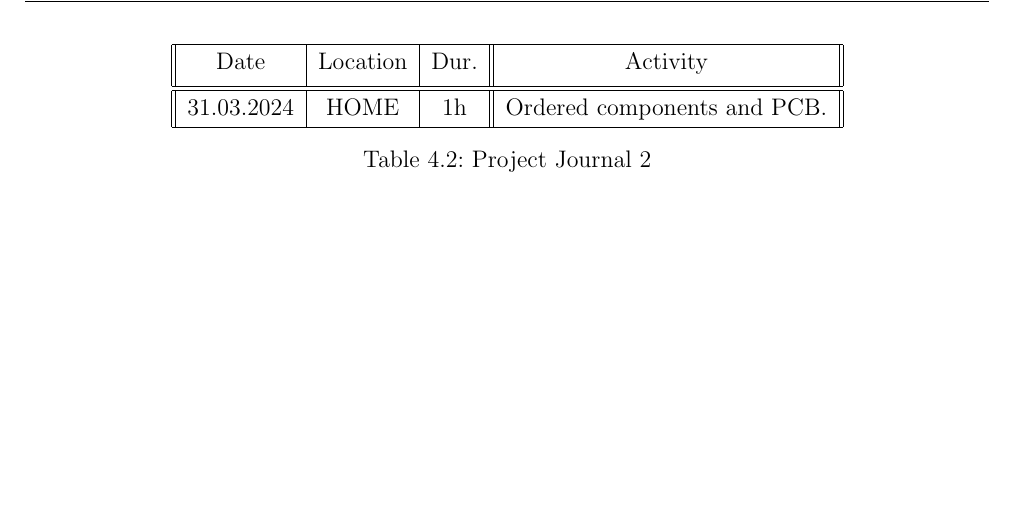
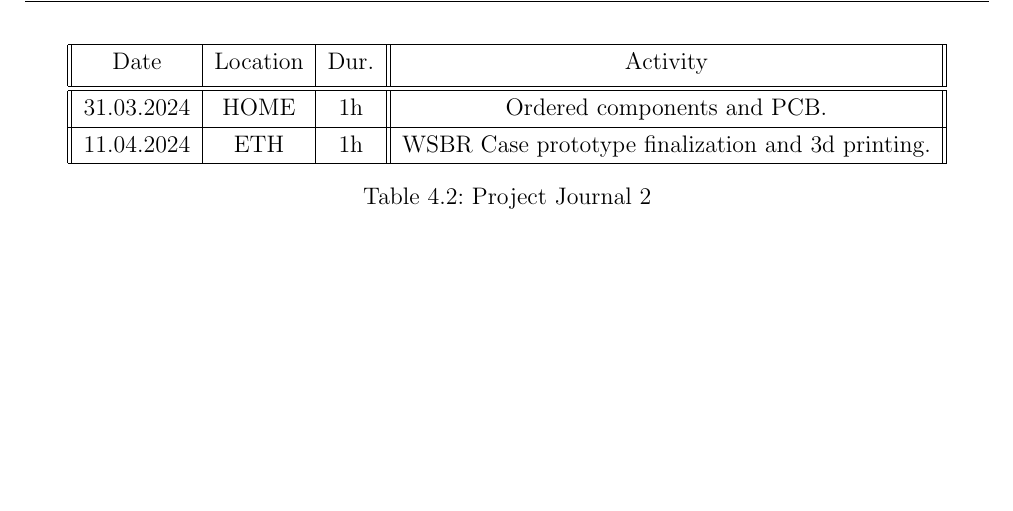
Before and after one commit to Jowllel/Wireless-ScoreBoard, a LaTeX thesis (2_Documentation/Documentation_Wireless_ScoreBoard_Remote/main.tex, which reads 2_Documentation/Documentation_Wireless_ScoreBoard_Remote/Chapters/Appendix_A.tex): part of page 24 of 34, cut so that both start at the same text. Compiled offline with pdfLaTeX.

Commit message:
Journal updates.

```diff
--- a/2_Documentation/Documentation_Wireless_ScoreBoard_Remote/Chapters/Appendix_A.tex
+++ b/2_Documentation/Documentation_Wireless_ScoreBoard_Remote/Chapters/Appendix_A.tex
@@ -204,6 +204,8 @@ Holiday / language study trip Malta.
  \hline\hline
      31.03.2024 & HOME & 1h & Ordered components and PCB. \\
  \hline
+     11.04.2024 & ETH & 1h & WSBR Case prototype finalization and 3d printing. \\
+ \hline
 \end{tabular}
     \caption{Project Journal 2}
     \label{tab:Project Journal 2}
```
